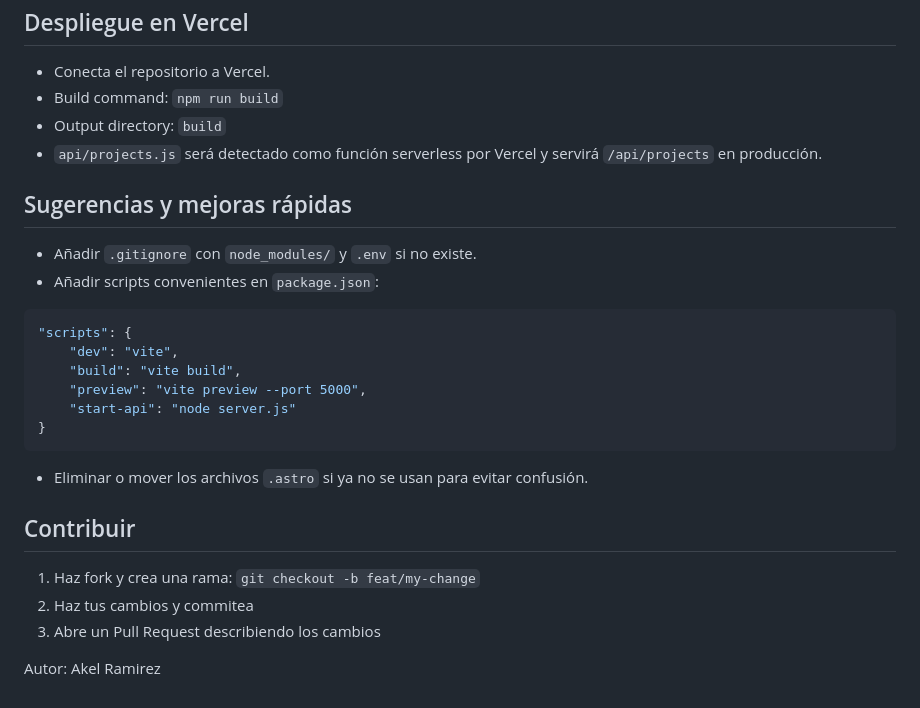
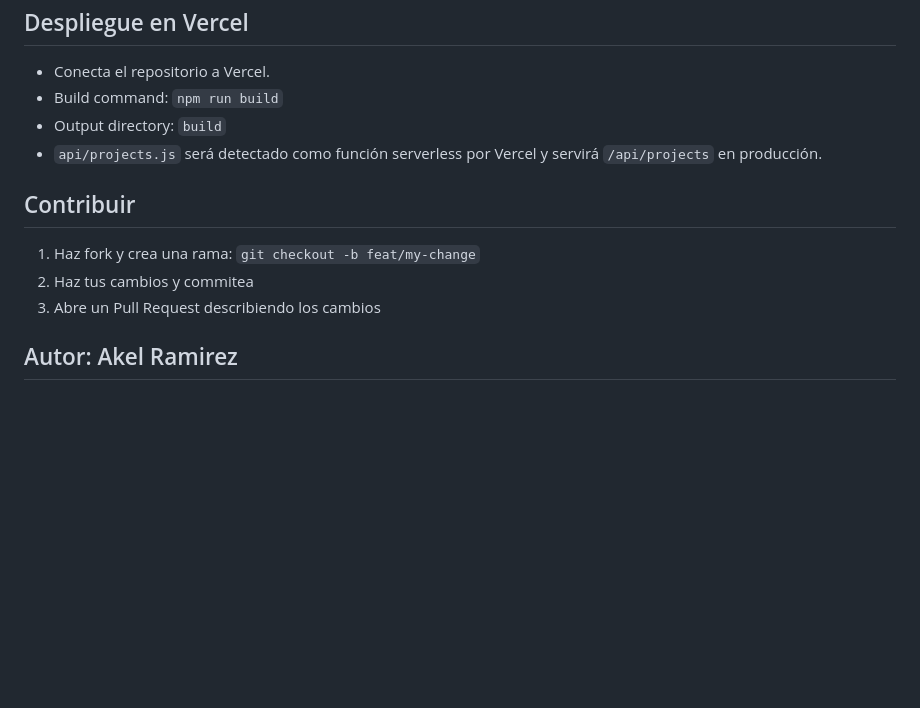
Before and after one commit to akelramirez/portafolio-akelramirez, a Markdown page: README.md, the part around the change. Drawn GitHub-style; blank space fills up the shorter version.

Commit message:
Modificación del README.md

````diff
--- a/README.md
+++ b/README.md
@@ -80,24 +80,9 @@ Edita el archivo `data/projects.json`. Cada elemento debe ser un objeto con al m
 - Output directory: `build`
 - `api/projects.js` será detectado como función serverless por Vercel y servirá `/api/projects` en producción.
 
-## Sugerencias y mejoras rápidas
-- Añadir `.gitignore` con `node_modules/` y `.env` si no existe.
-- Añadir scripts convenientes en `package.json`:
-
-```json
-"scripts": {
-	"dev": "vite",
-	"build": "vite build",
-	"preview": "vite preview --port 5000",
-	"start-api": "node server.js"
-}
-```
-
-- Eliminar o mover los archivos `.astro` si ya no se usan para evitar confusión.
-
 ## Contribuir
 1) Haz fork y crea una rama: `git checkout -b feat/my-change`
 2) Haz tus cambios y commitea
 3) Abre un Pull Request describiendo los cambios
 
-Autor: Akel Ramirez
+## Autor: Akel Ramirez
````
